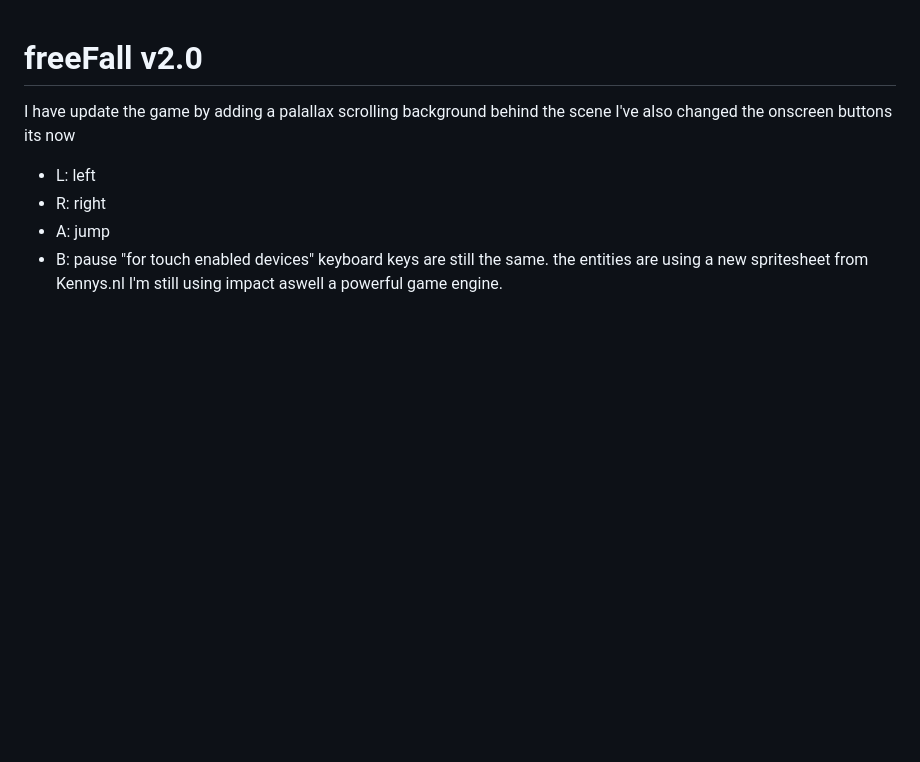
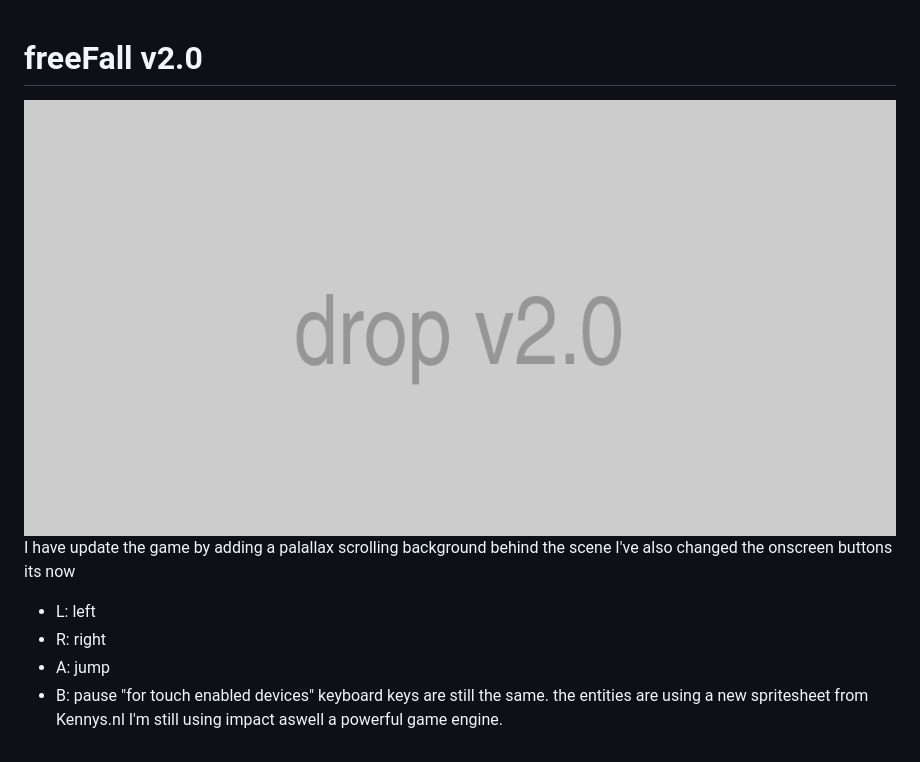
Before and after one commit to NFT2626/Speshie-6038-in-Donut-World--freeFall, a Markdown page: README.md, the part around the change. Rendered like a GitHub page; pictures changed too: banner.png (added); blank space fills up the shorter version.

Commit message:
i have added a banner image

```diff
--- a/README.md
+++ b/README.md
@@ -1,4 +1,5 @@
 # freeFall v2.0
+![](banner.png)
 I have update the game by adding a palallax scrolling background behind the scene I've also changed the onscreen buttons its now
 * L: left
 * R: right
```
